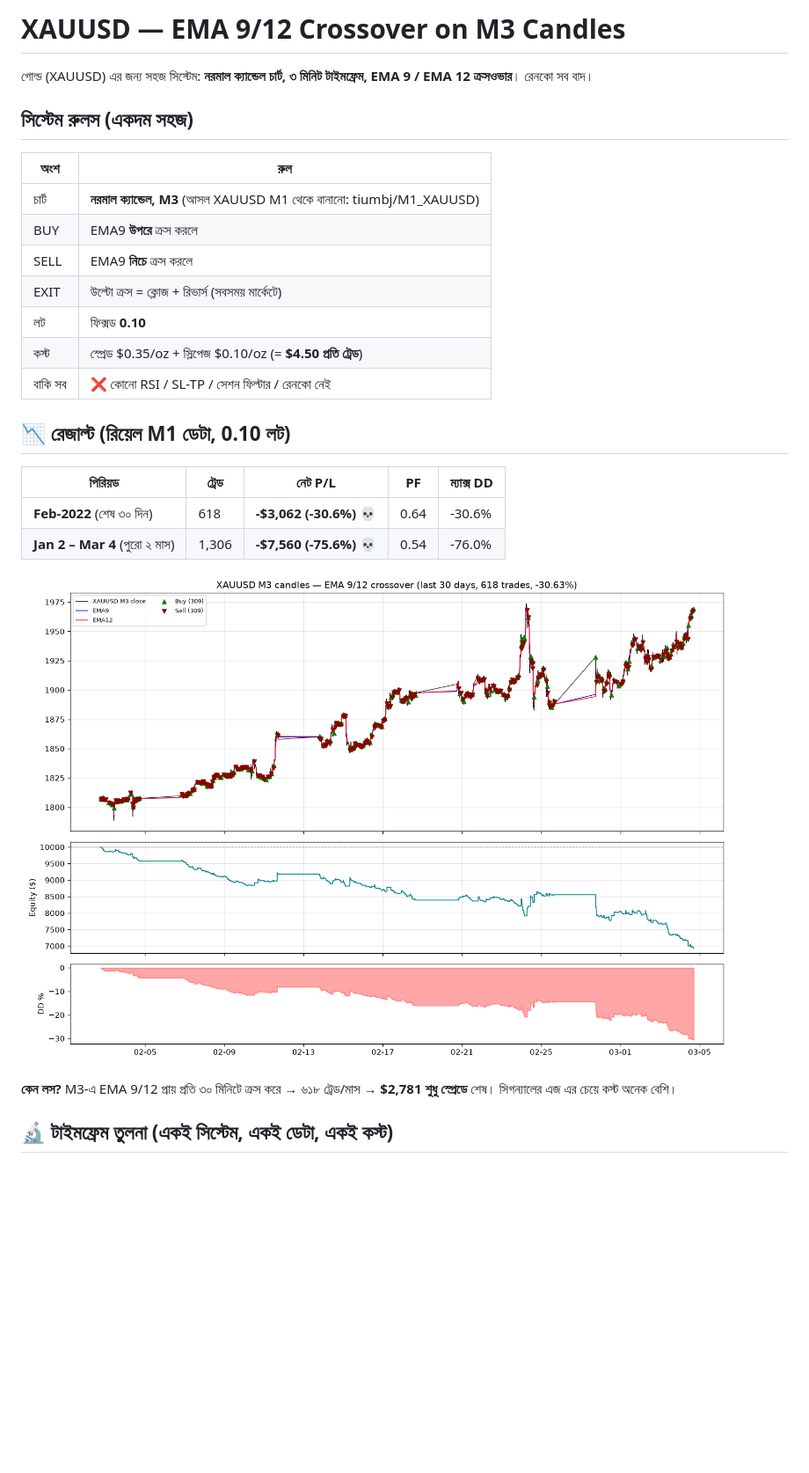
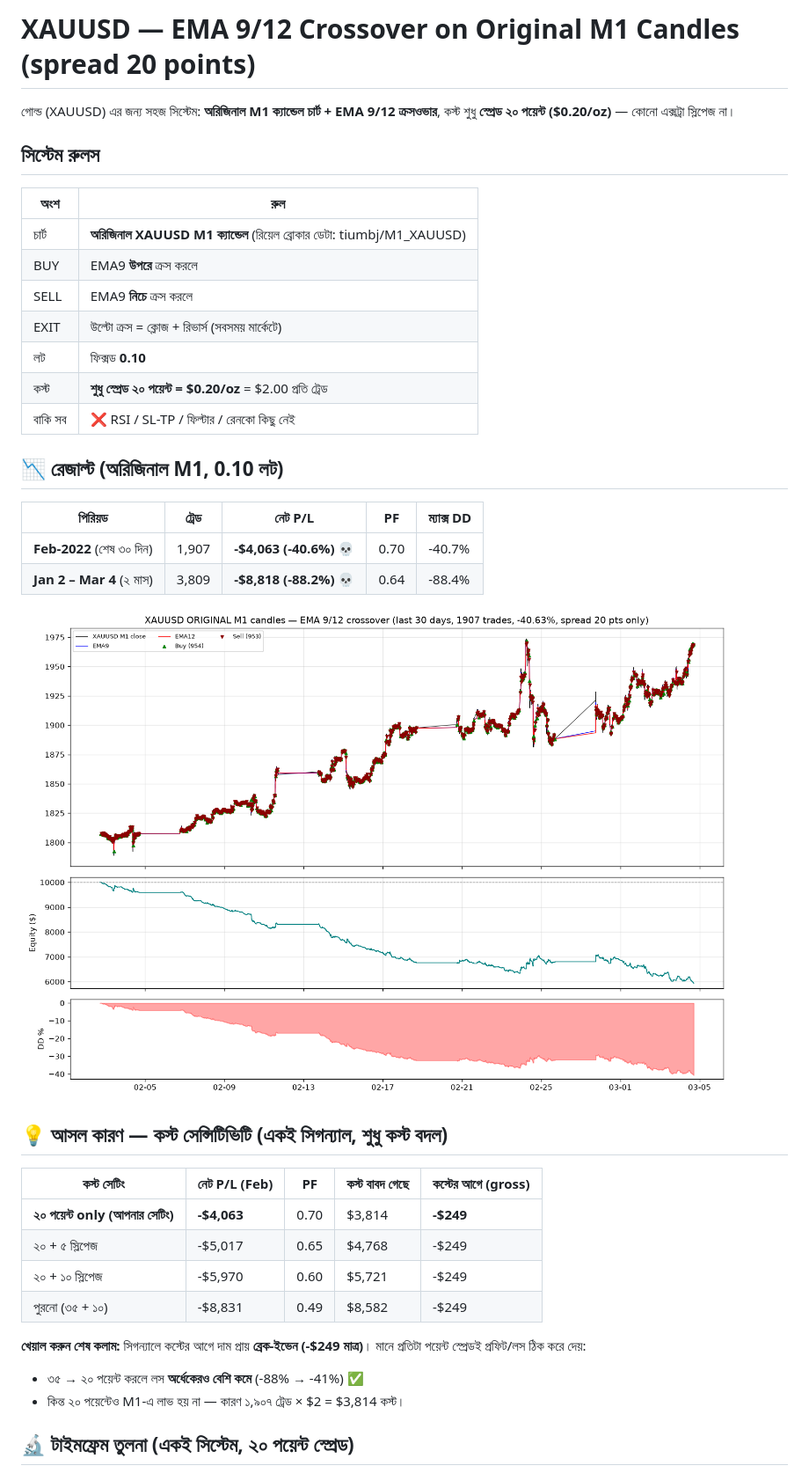
Before and after one commit to mehedi42x/MetaTrader5, a Markdown page: README.md, the part around one of its changes. Shown at 88% size. Rendered like a GitHub page; pictures changed too: results/backtest_chart.png; blank space fills up the shorter version.

```diff
--- a/README.md
+++ b/README.md
@@ -1,24 +1,24 @@
-# XAUUSD — EMA 9/12 Crossover on **M3 Candles**
+# XAUUSD — EMA 9/12 Crossover on **Original M1 Candles** (spread 20 points)
 
-গোল্ড (XAUUSD) এর জন্য সহজ সিস্টেম: **নরমাল ক্যান্ডেল চার্ট, ৩ মিনিট টাইমফ্রেম,
-EMA 9 / EMA 12 ক্রসওভার**। রেনকো সব বাদ।
+গোল্ড (XAUUSD) এর জন্য সহজ সিস্টেম: **অরিজিনাল M1 ক্যান্ডেল চার্ট + EMA 9/12 ক্রসওভার**,
+কস্ট শুধু **স্প্রেড ২০ পয়েন্ট ($0.20/oz)** — কোনো এক্সট্রা স্লিপেজ না।
 
-## সিস্টেম রুলস (একদম সহজ)
+## সিস্টেম রুলস
 
 | অংশ | রুল |
 |---|---|
-| চার্ট | **নরমাল ক্যান্ডেল, M3** (আসল XAUUSD M1 থেকে বানানো: tiumbj/M1_XAUUSD) |
+| চার্ট | **অরিজিনাল XAUUSD M1 ক্যান্ডেল** (রিয়েল ব্রোকার ডেটা: tiumbj/M1_XAUUSD) |
 | BUY | EMA9 **উপরে** ক্রস করলে |
 | SELL | EMA9 **নিচে** ক্রস করলে |
 | EXIT | উল্টো ক্রস = ক্লোজ + রিভার্স (সবসময় মার্কেটে) |
 | লট | ফিক্সড **0.10** |
-| কস্ট | স্প্রেড $0.35/oz + স্লিপেজ $0.10/oz (= **$4.50 প্রতি ট্রেড**) |
-| বাকি সব | ❌ কোনো RSI / SL-TP / সেশন ফিল্টার / রেনকো নেই |
+| কস্ট | **শুধু স্প্রেড ২০ পয়েন্ট = $0.20/oz** = $2.00 প্রতি ট্রেড |
+| বাকি সব | ❌ RSI / SL-TP / ফিল্টার / রেনকো কিছু নেই |
 
-## 📉 রেজাল্ট (রিয়েল M1 ডেটা, 0.10 লট)
+## 📉 রেজাল্ট (অরিজিনাল M1, 0.10 লট)
 
 | পিরিয়ড | ট্রেড | নেট P/L | PF | ম্যাক্স DD |
 |---|---|---|---|---|
-| **Feb-2022** (শেষ ৩০ দিন) | 618 | **-$3,062 (-30.6%)** 💀 | 0.64 | -30.6% |
-| **Jan 2 – Mar 4** (পুরো ২ মাস) | 1,306 | **-$7,560 (-75.6%)** 💀 | 0.54 | -76.0% |
+| **Feb-2022** (শেষ ৩০ দিন) | 1,907 | **-$4,063 (-40.6%)** 💀 | 0.70 | -40.7% |
+| **Jan 2 – Mar 4** (২ মাস) | 3,809 | **-$8,818 (-88.2%)** 💀 | 0.64 | -88.4% |
 
@@ -26,8 +26,19 @@ EMA 9 / EMA 12 ক্রসওভার**। রেনকো সব বাদ।
 
-**কেন লস?** M3-এ EMA 9/12 প্রায় প্রতি ৩০ মিনিটে ক্রস করে → ৬১৮ ট্রেড/মাস →
-**$2,781 শুধু স্প্রেডে** শেষ। সিগন্যালের এজ এর চেয়ে কস্ট অনেক বেশি।
+## 💡 আসল কারণ — কস্ট সেন্সিটিভিটি (একই সিগন্যাল, শুধু কস্ট বদল)
 
-## 🔬 টাইমফ্রেম তুলনা (একই সিস্টেম, একই ডেটা, একই কস্ট)
+| কস্ট সেটিং | নেট P/L (Feb) | PF | কস্ট বাবদ গেছে | **কস্টের আগে (gross)** |
+|---|---|---|---|---|
+| **২০ পয়েন্ট only (আপনার সেটিং)** | **-$4,063** | 0.70 | $3,814 | **-$249** |
+| ২০ + ৫ স্লিপেজ | -$5,017 | 0.65 | $4,768 | -$249 |
+| ২০ + ১০ স্লিপেজ | -$5,970 | 0.60 | $5,721 | -$249 |
+| পুরনো (৩৫ + ১০) | -$8,831 | 0.49 | $8,582 | -$249 |
+
+**খেয়াল করুন শেষ কলাম:** সিগন্যালে কস্টের আগে দাম প্রায় **ব্রেক-ইভেন (-$249 মাত্র)**।
+মানে প্রতিটা পয়েন্ট স্প্রেডই প্রফিট/লস ঠিক করে দেয়:
+- ৩৫ → ২০ পয়েন্ট করলে লস **অর্ধেকেরও বেশি কমে** (-88% → -41%) ✅
+- কিন্ত ২০ পয়েন্টেও M1-এ লাভ হয় না — কারণ ১,৯০৭ ট্রেড × $2 = $3,814 কস্ট।
+
+## 🔬 টাইমফ্রেম তুলনা (একই সিস্টেম, ২০ পয়েন্ট স্প্রেড)
 
 ![TF তুলনা](results/tf_compare.png)
 
```
Also changed, not shown: other parts of README.md (+27 -34 lines), results/backtest_report.md (+29 -21 lines), results/tf_compare.png, 5 other files.
